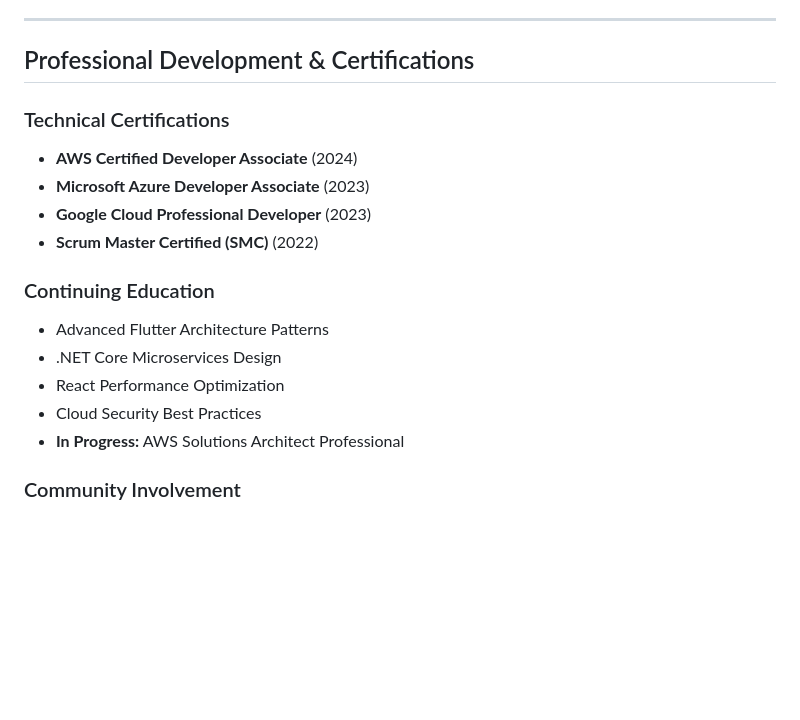
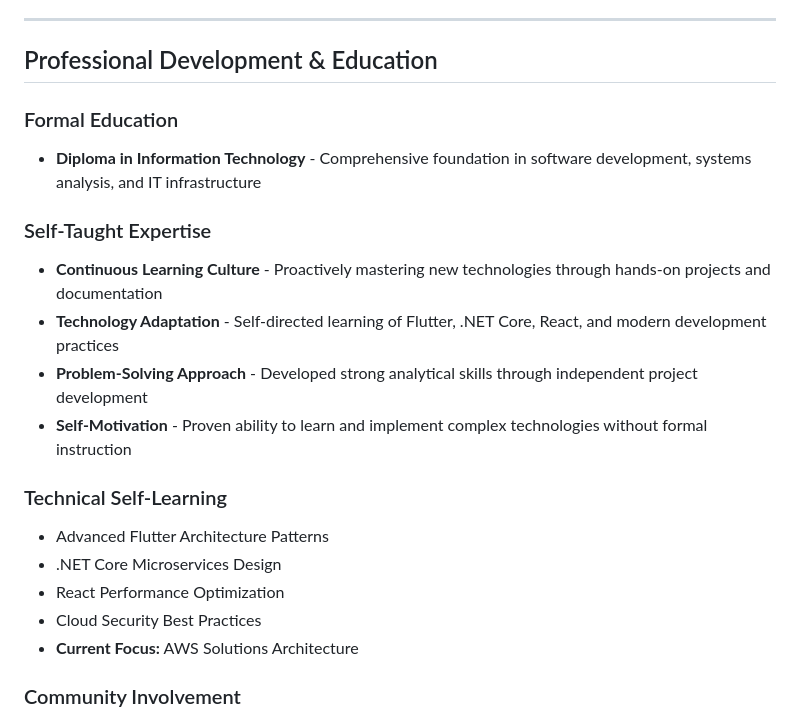
Before and after one commit to denzil-muchangi/denzil-muchangi, a Markdown page: README.md, the part around the change. Rendered like a GitHub page; blank space fills up the shorter version.

Commit message:
docs: update professional development section in README
Restructure the professional development section to better highlight formal education and self-taught expertise. Add details about continuous learning approach and current technical focus areas.

```diff
--- a/README.md
+++ b/README.md
@@ -113,20 +113,23 @@
 
 ---
 
-## Professional Development & Certifications
+## Professional Development & Education
 
-### Technical Certifications
-- **AWS Certified Developer Associate** (2024)
-- **Microsoft Azure Developer Associate** (2023)
-- **Google Cloud Professional Developer** (2023)
-- **Scrum Master Certified (SMC)** (2022)
+### Formal Education
+- **Diploma in Information Technology** - Comprehensive foundation in software development, systems analysis, and IT infrastructure
 
-### Continuing Education
+### Self-Taught Expertise
+- **Continuous Learning Culture** - Proactively mastering new technologies through hands-on projects and documentation
+- **Technology Adaptation** - Self-directed learning of Flutter, .NET Core, React, and modern development practices
+- **Problem-Solving Approach** - Developed strong analytical skills through independent project development
+- **Self-Motivation** - Proven ability to learn and implement complex technologies without formal instruction
+
+### Technical Self-Learning
 - Advanced Flutter Architecture Patterns
 - .NET Core Microservices Design
 - React Performance Optimization
 - Cloud Security Best Practices
-- **In Progress:** AWS Solutions Architect Professional
+- **Current Focus:** AWS Solutions Architecture
 
 ### Community Involvement
 - Active contributor to open-source Flutter and .NET projects
```
